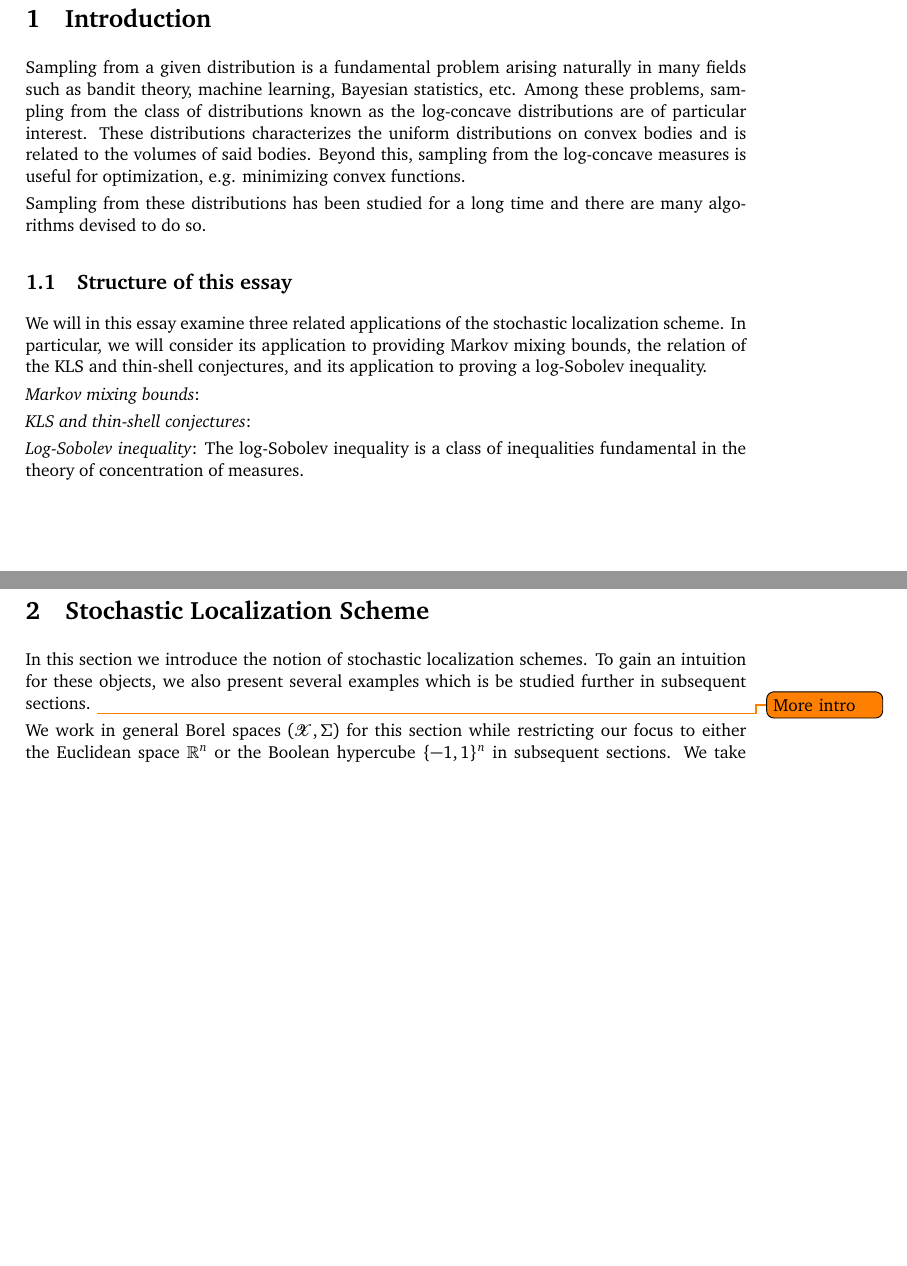
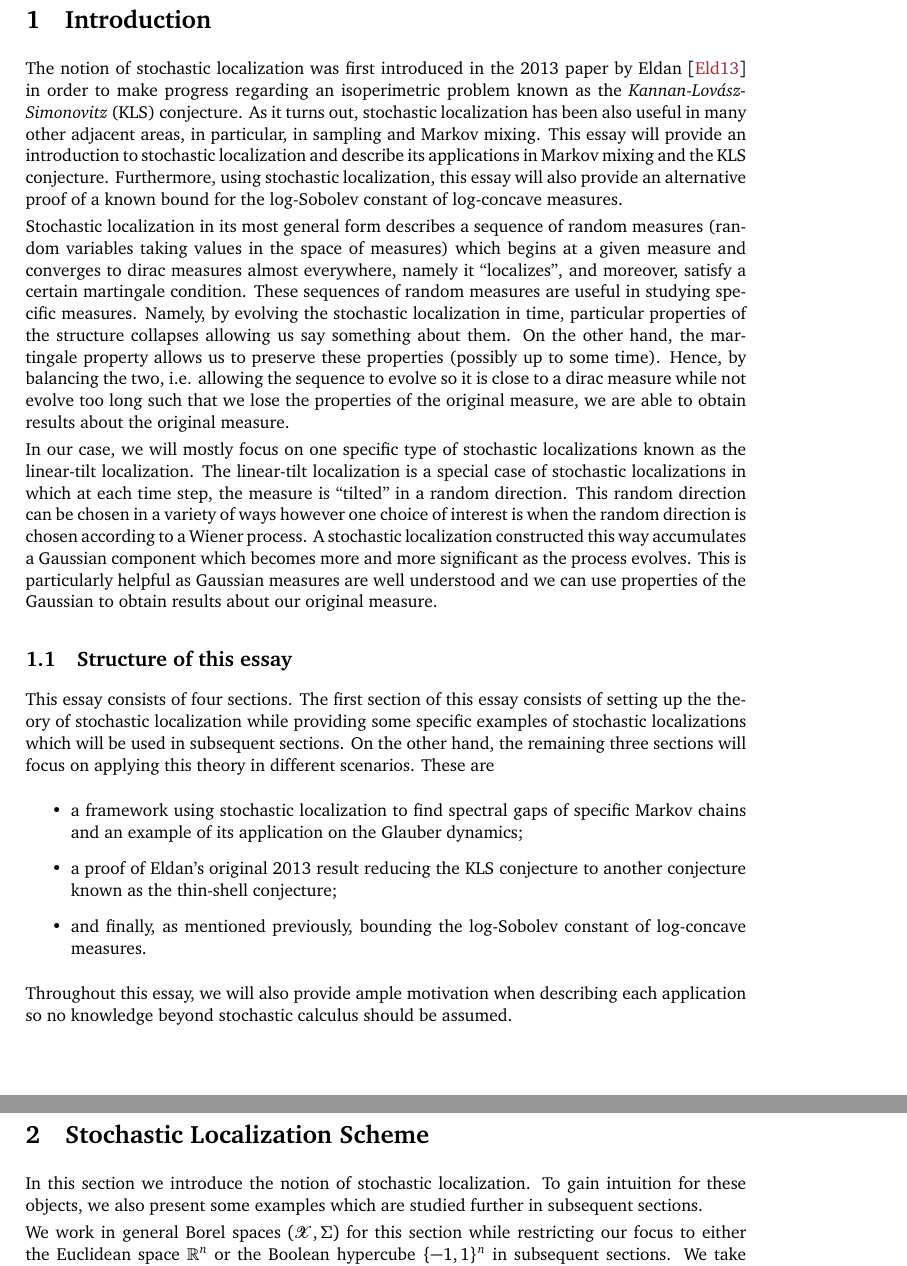
Before and after one commit to kex-y/part-iii-essay, a LaTeX document (main.tex, which reads sections/introduction.tex, sections/stoch_loc.tex): two parts of pages 3 and 4 of 38, joined at a grey line, cut so that both start at the same text, the shorter picture padded with empty space. Compiled offline with pdfLaTeX.

Commit message:
introduction

```diff
--- a/main.tex
+++ b/main.tex
@@ -50,7 +50,7 @@
 \newtheorem{example}{Example}[section]
 \newtheorem*{remark}{Remark}
 
-\title{Stochastic Localization and its Applications to Markov Mixing and the KLS Conjecture}
+\title{Stochastic Localization and its Applications}
 \author{Kexing Ying}
 
 \begin{document}
--- a/sections/introduction.tex
+++ b/sections/introduction.tex
@@ -1,26 +1,43 @@
-Sampling from a given distribution is a fundamental problem arising naturally in many fields
-such as bandit theory, machine learning, Bayesian statistics, etc. Among these problems, sampling from the class of
-distributions known as the log-concave distributions are of particular interest.
-These distributions characterizes the uniform distributions on convex bodies and is related to the volumes
-of said bodies. Beyond this, sampling from the log-concave measures is useful for optimization, e.g.
-minimizing convex functions.
+The notion of stochastic localization was first introduced in the 2013 paper by Eldan \cite{Eldan_2013}
+in order to make progress regarding an isoperimetric problem known as the
+\textit{Kannan-Lovász-Simonovitz} (KLS) conjecture. As it turns out, stochastic localization has been also
+useful in many other adjacent areas, in particular, in sampling and Markov mixing. This essay will
+provide an introduction to stochastic localization and describe its applications in Markov mixing and
+the KLS conjecture. Furthermore, using stochastic localization, this essay will also provide an alternative
+proof of a known bound for the log-Sobolev constant of log-concave measures.
 
-Sampling from these distributions has been studied for a long time and there are many algorithms
-devised to do so.
+Stochastic localization in its most general form describes a sequence of random measures (random variables
+taking values in the space of measures) which begins at a given measure and converges to dirac
+measures almost everywhere, namely it ``localizes'', and moreover, satisfy a certain martingale
+condition. These sequences of random measures are useful in studying specific measures. Namely,
+by evolving the stochastic localization in time, particular properties of the structure collapses
+allowing us say something about them. On the other hand, the martingale property allows us to preserve
+these properties (possibly up to some time). Hence, by balancing the two, i.e. allowing the sequence
+to evolve so it is close to a dirac measure while not evolve too long such that we lose the properties
+of the original measure, we are able to obtain results about the original measure.
 
-
-
-
-
+In our case, we will mostly focus on one specific type of stochastic localizations known as the
+linear-tilt localization. The linear-tilt localization is a special case of stochastic localizations
+in which at each time step, the measure is ``tilted'' in a random direction. This random direction
+can be chosen in a variety of ways however one choice of interest is when the random direction is
+chosen according to a Wiener process. A stochastic localization constructed this way accumulates a
+Gaussian component which becomes more and more significant as the process evolves. This is particularly
+helpful as Gaussian measures are well understood and we can use properties of the Gaussian to obtain
+results about our original measure.
 \subsection{Structure of this essay}
 
-We will in this essay examine three related applications of the stochastic localization scheme. In particular,
-we will consider its application to providing Markov mixing bounds, the relation of the KLS and thin-shell
-conjectures, and its application to proving a log-Sobolev inequality.
+This essay consists of four sections. The first section of this essay consists of setting up the
+theory of stochastic localization while providing some specific examples of stochastic localizations
+which will be used in subsequent sections. On the other hand, the remaining three sections will focus
+on applying this theory in different scenarios. These are
 
-\textit{Markov mixing bounds}:
+\begin{itemize}
+  \item a framework using stochastic localization to find spectral gaps of specific Markov chains and an
+    example of its application on the Glauber dynamics;
+  \item a proof of Eldan's original 2013 result reducing the KLS conjecture to another conjecture known
+    as the thin-shell conjecture;
+  \item and finally, as mentioned previously, bounding the log-Sobolev constant of log-concave measures.
+\end{itemize}
 
-\textit{KLS and thin-shell conjectures}:
-
-\textit{Log-Sobolev inequality}: The log-Sobolev inequality is a class of inequalities fundamental in the
-theory of concentration of measures.
+Throughout this essay, we will also provide ample motivation when describing each application so
+no knowledge beyond stochastic calculus should be assumed.
--- a/sections/stoch_loc.tex
+++ b/sections/stoch_loc.tex
@@ -1,6 +1,6 @@
-In this section we introduce the notion of stochastic localization schemes.
-To gain an intuition for these objects, we also present several examples which
-is be studied further in subsequent sections. \todo{More intro}
+In this section we introduce the notion of stochastic localization.
+To gain intuition for these objects, we also present some examples which are studied further in
+subsequent sections.
 
 We work in general Borel spaces \((\mathcal{X}, \Sigma)\) for this section while restricting our
 focus to either the Euclidean space \(\mathbb{R}^n\) or the Boolean hypercube \(\{-1, 1\}^n\)
```
Also changed, not shown: main.pdf.
